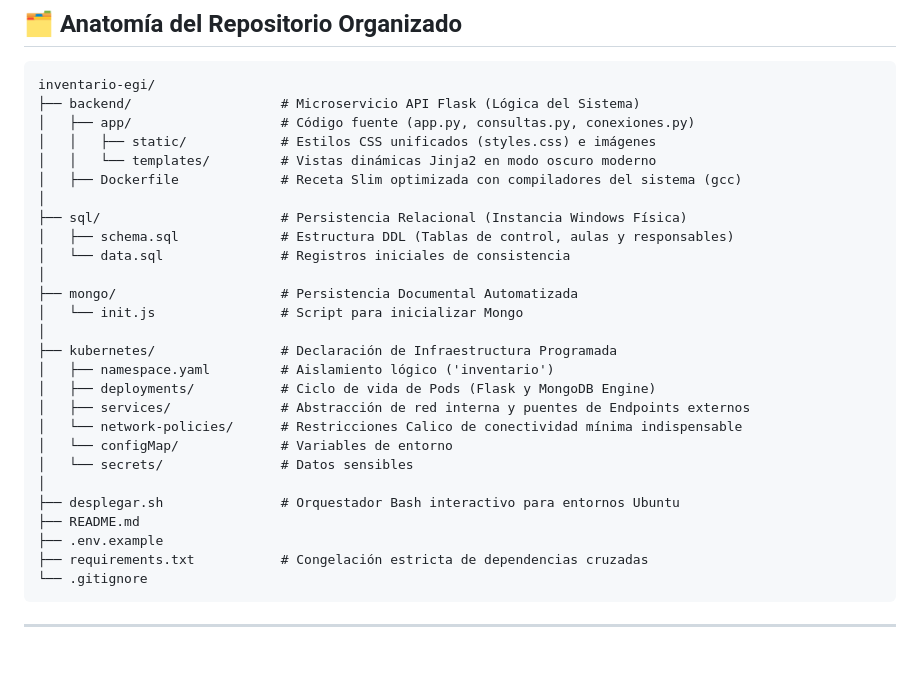
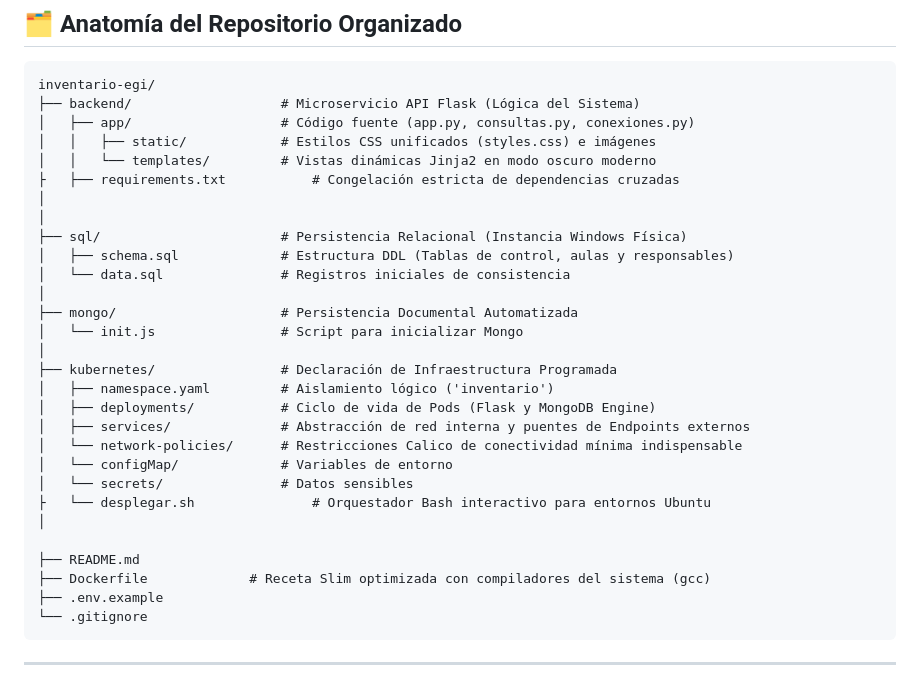
Before and after one commit to JosueFlrs/Fleck---Sistema-de-Control-de-Inventario, a Markdown page: README.md, the part around the change. GitHub-like rendering; blank space fills up the shorter version.

````diff
--- a/README.md
+++ b/README.md
@@ -47,7 +47,8 @@ inventario-egi/
 │   ├── app/                   # Código fuente (app.py, consultas.py, conexiones.py)
 │   │   ├── static/            # Estilos CSS unificados (styles.css) e imágenes
 │   │   └── templates/         # Vistas dinámicas Jinja2 en modo oscuro moderno
-│   ├── Dockerfile             # Receta Slim optimizada con compiladores del sistema (gcc)
+├   ├── requirements.txt           # Congelación estricta de dependencias cruzadas
+│
 │
 ├── sql/                       # Persistencia Relacional (Instancia Windows Física)
 │   ├── schema.sql             # Estructura DDL (Tablas de control, aulas y responsables)
@@ -63,11 +64,12 @@ inventario-egi/
 │   └── network-policies/      # Restricciones Calico de conectividad mínima indispensable
 │   └── configMap/             # Variables de entorno
 │   └── secrets/               # Datos sensibles
+├   └── desplegar.sh               # Orquestador Bash interactivo para entornos Ubuntu
 │
-├── desplegar.sh               # Orquestador Bash interactivo para entornos Ubuntu
+
 ├── README.md
+├── Dockerfile             # Receta Slim optimizada con compiladores del sistema (gcc)
 ├── .env.example
-├── requirements.txt           # Congelación estricta de dependencias cruzadas
 └── .gitignore
 ```
 
````
